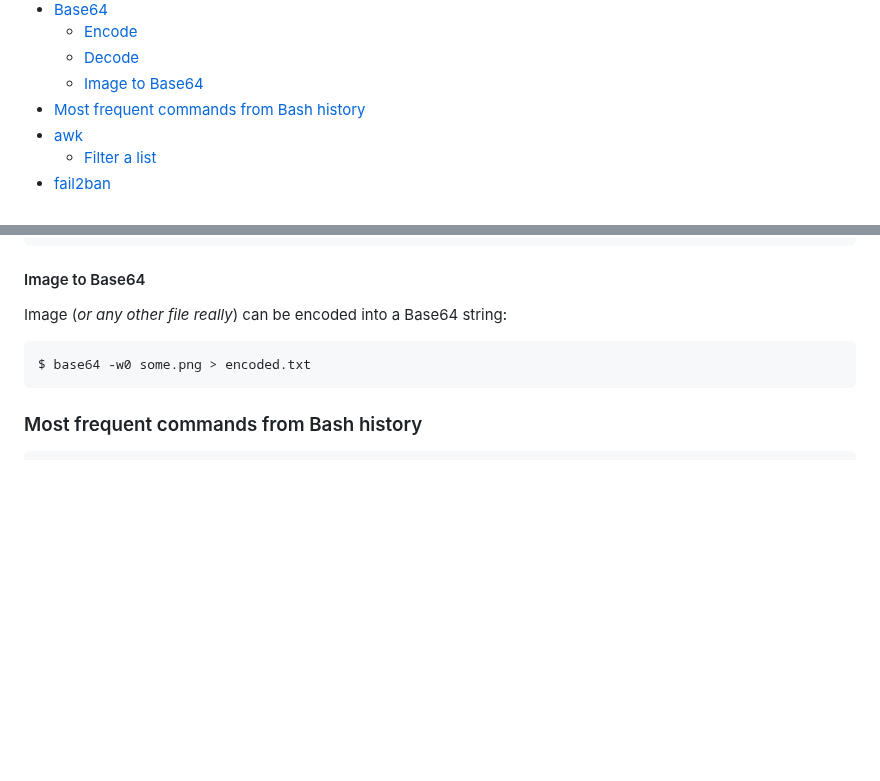
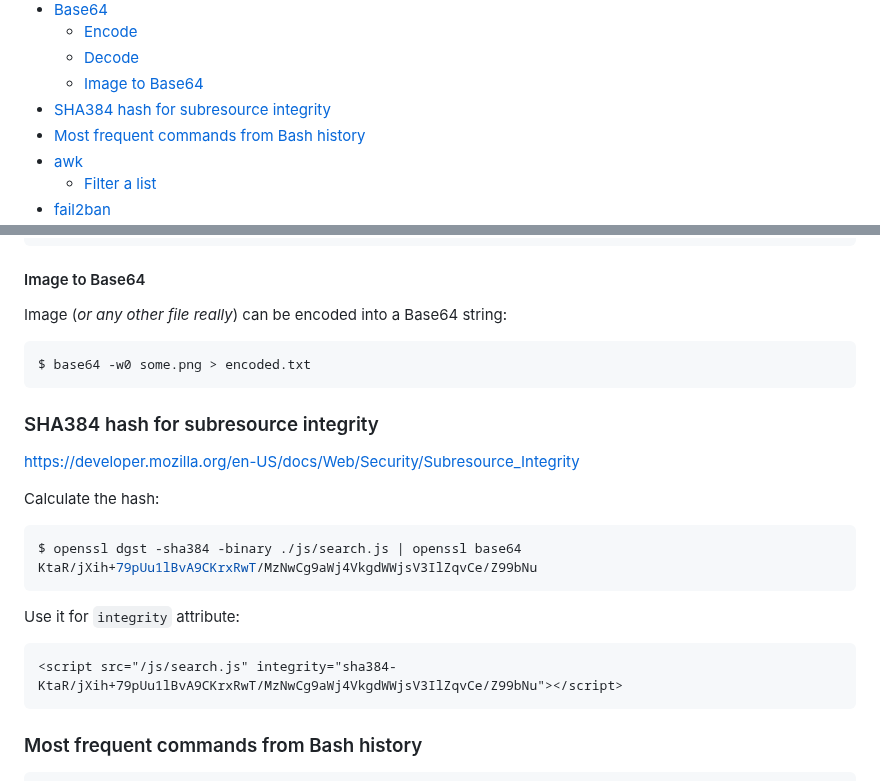
Before and after one commit to retifrav/scraps, a Markdown page: _linux/index.md, 2 parts joined by grey strips. Rendered like a GitHub page; blank space fills up the shorter version.

Commit message:
SHA384 hash for subresource integrity

````diff
--- a/_linux/index.md
+++ b/_linux/index.md
@@ -126,6 +126,7 @@
     - [Encode](#encode)
     - [Decode](#decode)
     - [Image to Base64](#image-to-base64)
+- [SHA384 hash for subresource integrity](#sha384-hash-for-subresource-integrity)
 - [Most frequent commands from Bash history](#most-frequent-commands-from-bash-history)
 - [awk](#awk)
     - [Filter a list](#filter-a-list)
@@ -1816,6 +1817,23 @@ Image (*or any other file really*) can be encoded into a Base64 string:
 $ base64 -w0 some.png > encoded.txt
 ```
 
+### SHA384 hash for subresource integrity
+
+<https://developer.mozilla.org/en-US/docs/Web/Security/Subresource_Integrity>
+
+Calculate the hash:
+
+``` sh
+$ openssl dgst -sha384 -binary ./js/search.js | openssl base64
+KtaR/jXih+79pUu1lBvA9CKrxRwT/MzNwCg9aWj4VkgdWWjsV3IlZqvCe/Z99bNu
+```
+
+Use it for `integrity` attribute:
+
+``` html
+<script src="/js/search.js" integrity="sha384-KtaR/jXih+79pUu1lBvA9CKrxRwT/MzNwCg9aWj4VkgdWWjsV3IlZqvCe/Z99bNu"></script>
+```
+
 ### Most frequent commands from Bash history
 
 ```
````
